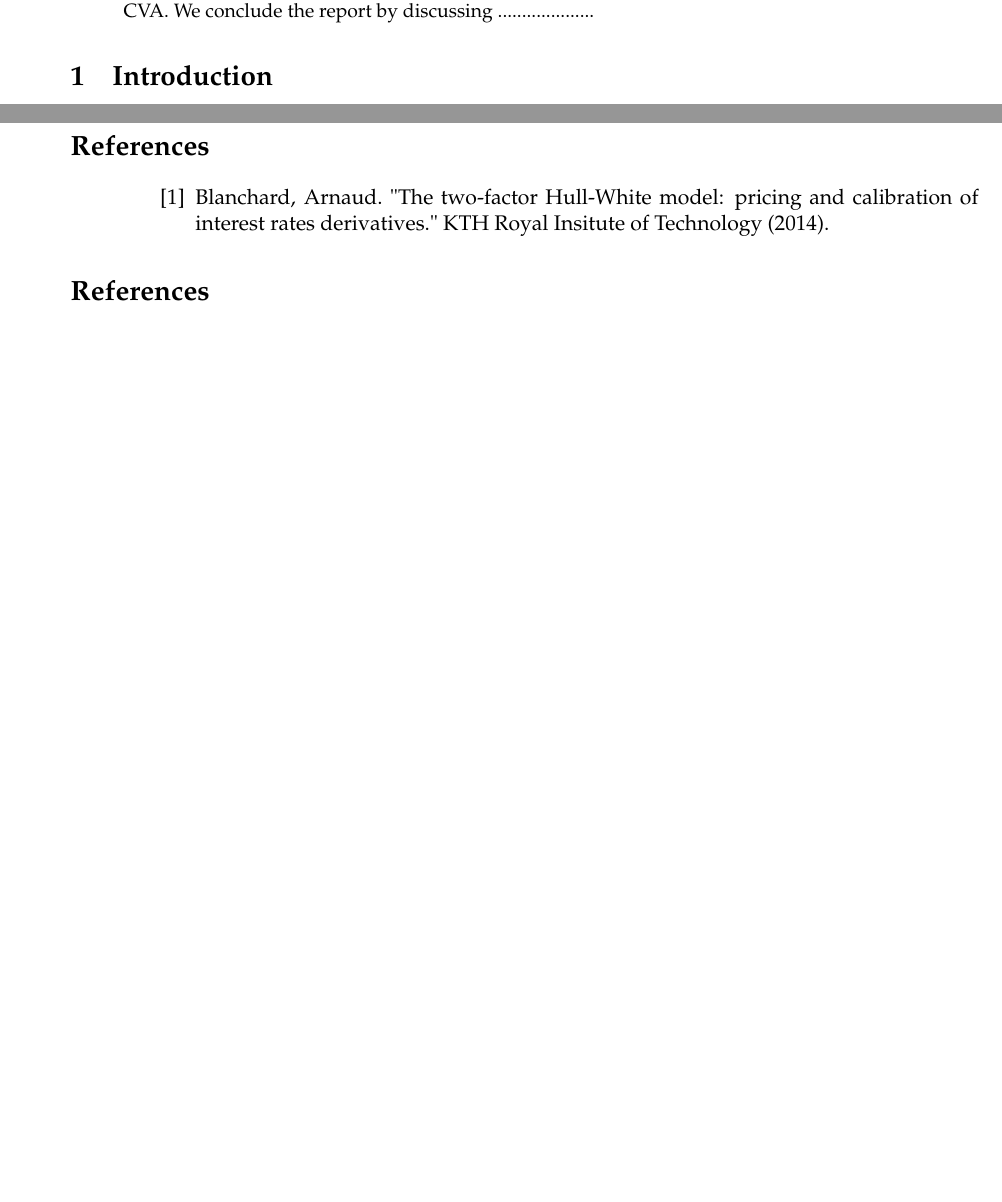
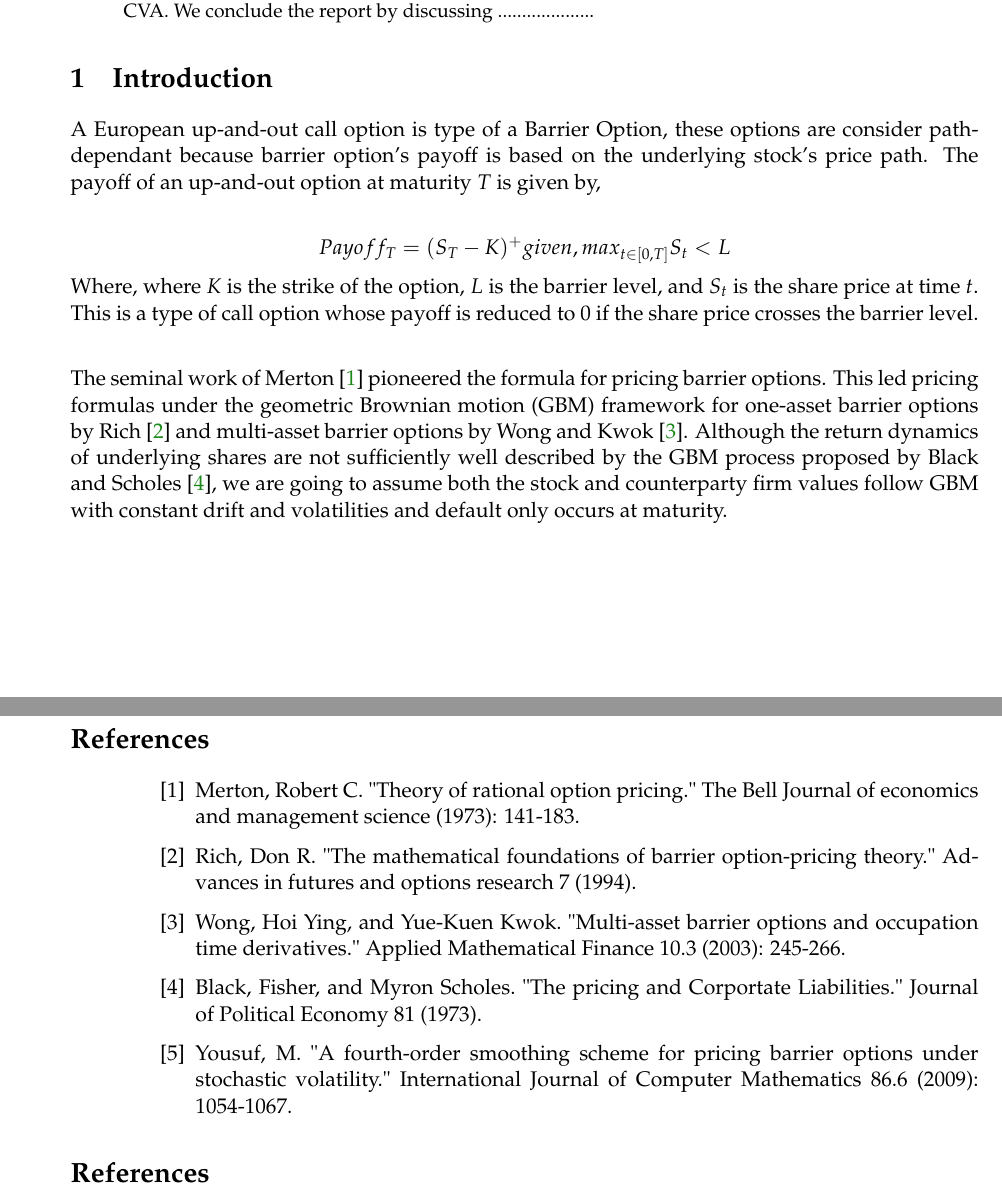
Before and after one commit to kyle-nguyennn/wqu-computational-finance, a LaTeX paper (Submission1.tex): two parts of pages 1 and 3 of 3, joined at a grey line, cut so that both start at the same text, the shorter picture padded with empty space. Compiled offline with pdfLaTeX.

Commit message:
Introduction finished

```diff
--- a/Submission1.tex
+++ b/Submission1.tex
@@ -396,6 +396,15 @@ In this report we discuss European up-and-out call option.  In the first section
 
 \section{Introduction
 }
+A European up-and-out call option is type of a Barrier Option, these options are consider path-dependant because barrier option's payoff is based on the underlying stock's price path.  The payoff of an up-and-out option at maturity $T$ is given by,
+
+\[
+Payoff_T= (S_T - K)^+ given, max_{t \in [0,T]} S_t < L
+\]
+Where, where $K$ is the strike of the option, $L$ is the barrier level, and $S_t$ is the share price at time $t$.  This is a type of call option whose payoff is reduced to 0 if the share price crosses the barrier level. \\
+
+The seminal work of Merton \cite{Merton1} pioneered the formula for pricing barrier options.  This led pricing formulas under the geometric Brownian motion (GBM) framework for one-asset barrier options by Rich \cite{RD1} and multi-asset barrier options by Wong and Kwok \cite{WK1}. Although the return dynamics of underlying shares are not sufficiently well described by the GBM process proposed by Black and Scholes \cite{BS1}, we are going to assume both the stock and counterparty firm values follow GBM  with constant drift and volatilities and default only occurs at maturity.
+
 
 
 \section{Lifetime simulations of the option.
@@ -458,7 +467,11 @@ Cumulative Error :         0.12288
 % LaTeX assigns a number, unless you use \bibitem[Name]{refname} -- in this case
 % LaTeX prints Name when you use \cite{refname}
 \begin{thebibliography}{MMMMM}
-\bibitem{BA1} Blanchard, Arnaud. "The two-factor Hull-White model: pricing and calibration of interest rates derivatives." KTH Royal Insitute of Technology (2014).
+\bibitem{Merton1} Merton, Robert C. "Theory of rational option pricing." The Bell Journal of economics and management science (1973): 141-183.
+\bibitem{RD1} Rich, Don R. "The mathematical foundations of barrier option-pricing theory." Advances in futures and options research 7 (1994).
+\bibitem{WK1} Wong, Hoi Ying, and Yue‐Kuen Kwok. "Multi-asset barrier options and occupation time derivatives." Applied Mathematical Finance 10.3 (2003): 245-266.
+\bibitem{BS1}Black, Fisher, and Myron Scholes. "The pricing and Corportate Liabilities." Journal of Political Economy 81 (1973).
+\bibitem{You1} Yousuf, M. "A fourth-order smoothing scheme for pricing barrier options under stochastic volatility." International Journal of Computer Mathematics 86.6 (2009): 1054-1067.
 
 
 \end{thebibliography}
```
Also changed, not shown: Submission1.pdf (added), 3 other files.
